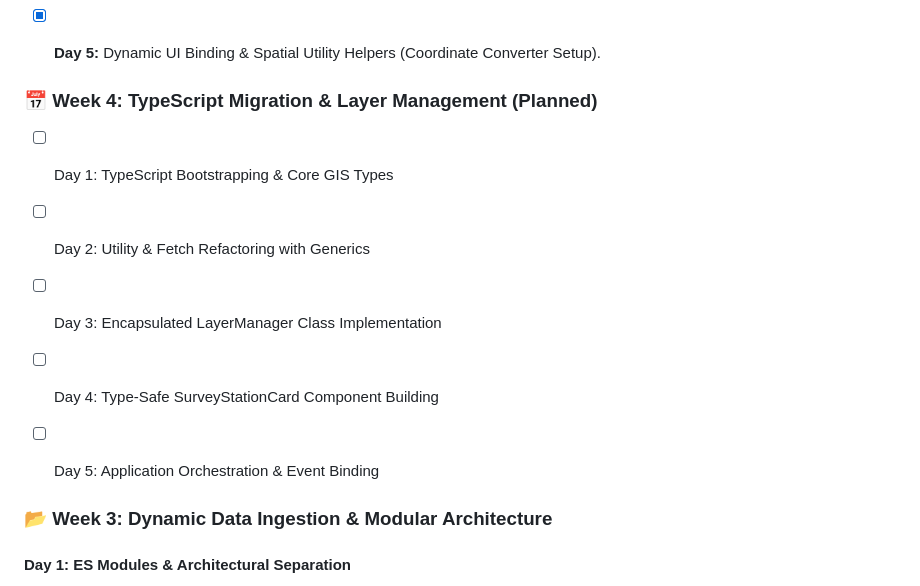
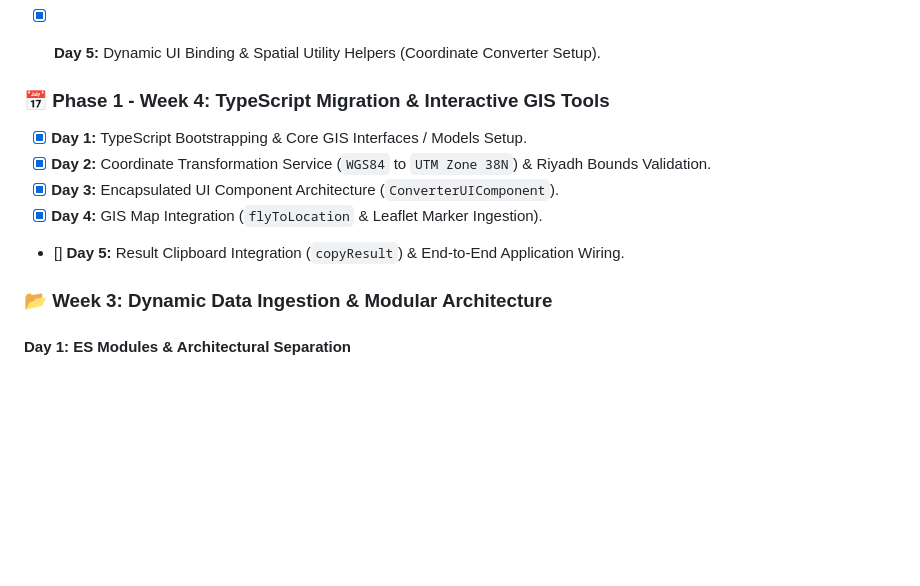
Before and after one commit to Ramadan-Sayed/riyadh-property-explorer, a Markdown page: README.md, the part around one of its changes. Rendered like a GitHub page; blank space fills up the shorter version.

```diff
--- a/README.md
+++ b/README.md
@@ -26,13 +24,12 @@ This repository tracks my daily progress during my intensive 6-month technical r
 - [x] **Day 5:** Dynamic UI Binding & Spatial Utility Helpers (Coordinate Converter Setup).
 
 
-### 📅 Week 4: TypeScript Migration & Layer Management (Planned)
-- [ ] Day 1: TypeScript Bootstrapping & Core GIS Types
-- [ ] Day 2: Utility & Fetch Refactoring with Generics
-- [ ] Day 3: Encapsulated LayerManager Class Implementation
-- [ ] Day 4: Type-Safe SurveyStationCard Component Building
-- [ ] Day 5: Application Orchestration & Event Binding
-
+### 📅 Phase 1 - Week 4: TypeScript Migration & Interactive GIS Tools
+- [x] **Day 1:** TypeScript Bootstrapping & Core GIS Interfaces / Models Setup.
+- [x] **Day 2:** Coordinate Transformation Service (`WGS84` to `UTM Zone 38N`) & Riyadh Bounds Validation.
+- [x] **Day 3:** Encapsulated UI Component Architecture (`ConverterUIComponent`).
+- [x] **Day 4:** GIS Map Integration (`flyToLocation` & Leaflet Marker Ingestion).
+- [] **Day 5:** Result Clipboard Integration (`copyResult`) & End-to-End Application Wiring.
 
 
 ### 📂 Week 3: Dynamic Data Ingestion & Modular Architecture
```
Also changed, not shown: other parts of README.md (+29 -8 lines).
